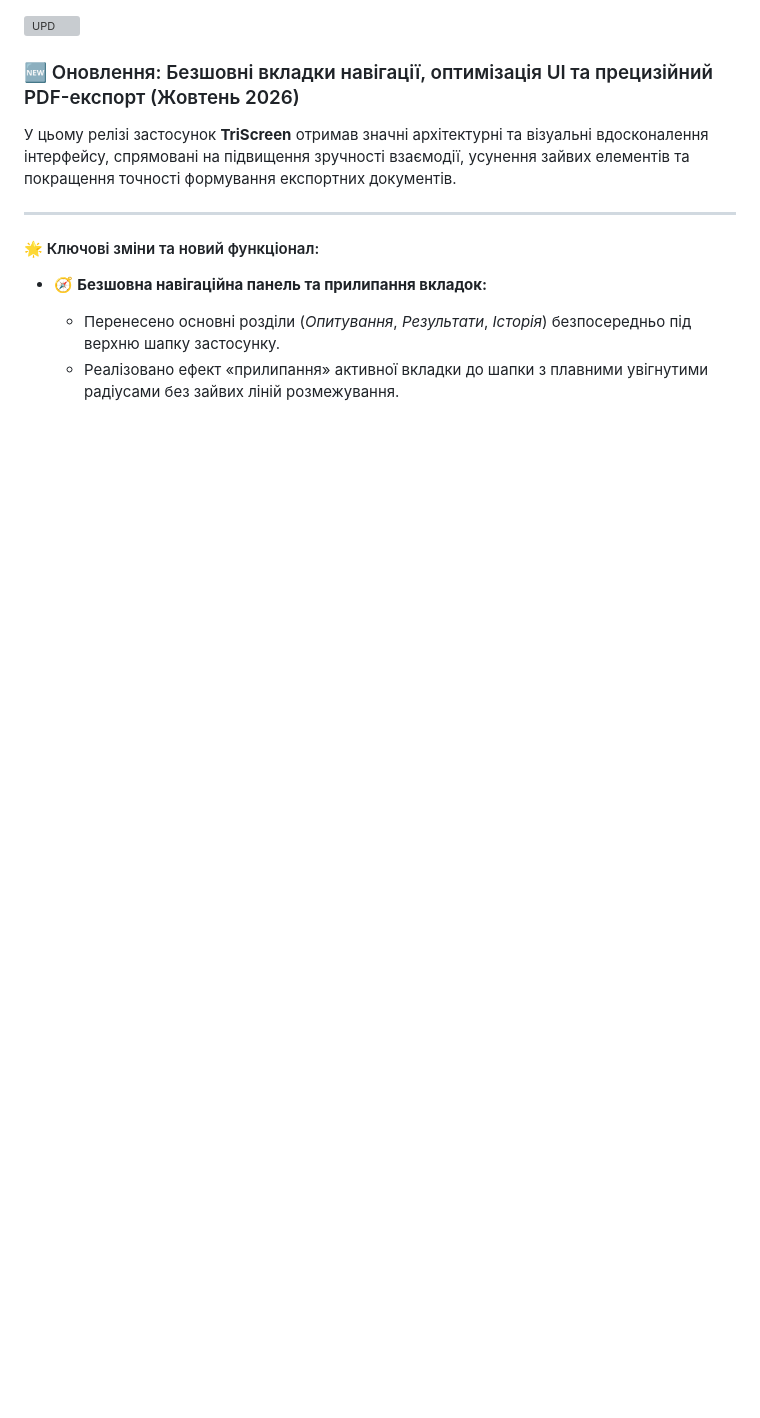
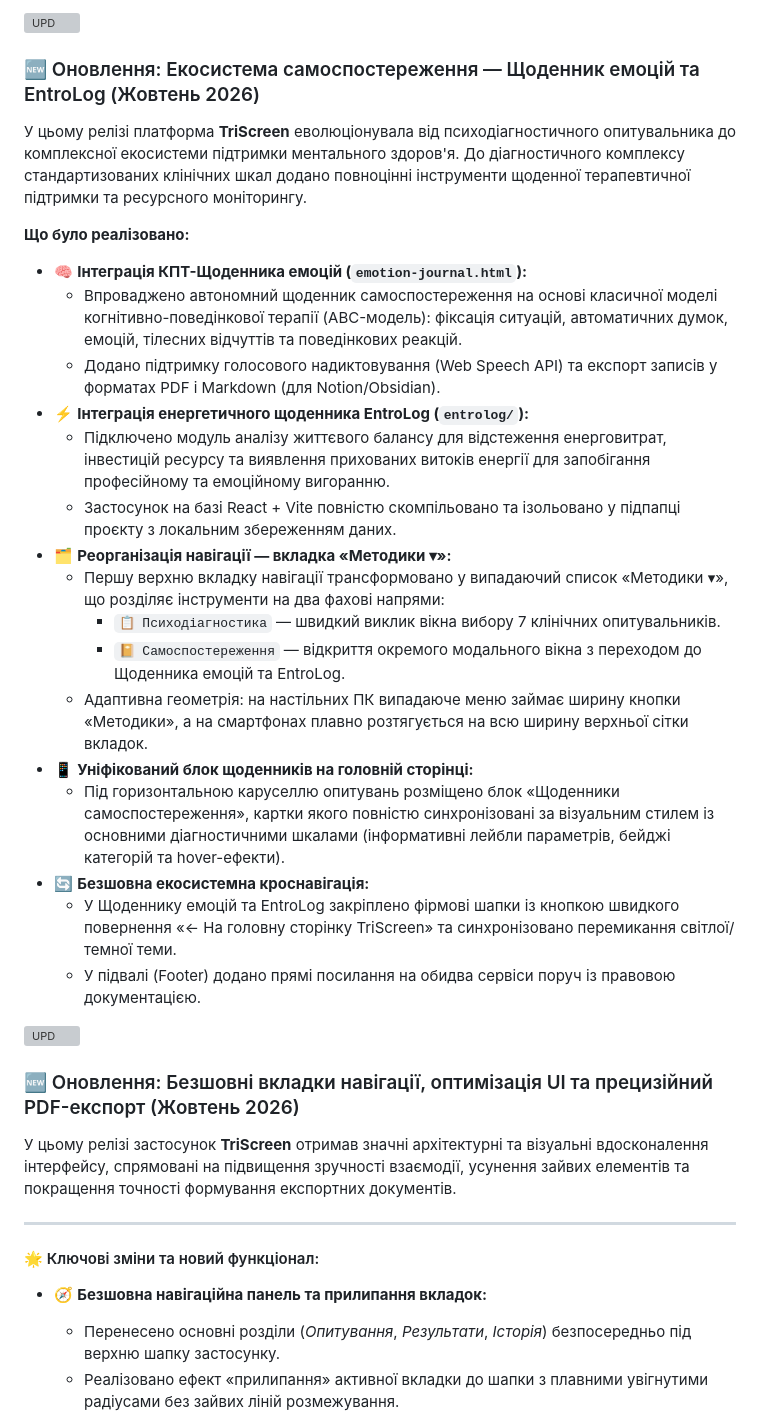
Before and after one commit to ikunstler-maker/TriScreen, a Markdown page: README.md, the part around the change. Rendered like a GitHub page; blank space fills up the shorter version; grey boxes are pictures that could not be loaded.

```diff
--- a/README.md
+++ b/README.md
@@ -1,3 +1,29 @@
+[![UPD](https://readme-typing-svg.demolab.com/?font=Inter&weight=700&color=00BFFF&size=24&vCenter=true&lines=UPD:+TriScreen_261023-o5-p3&duration=1&repeat=false)](https://git.io/typing-svg)
+
+### 🆕 Оновлення: Екосистема самоспостереження — Щоденник емоцій та EntroLog (Жовтень 2026)
+
+У цьому релізі платформа **TriScreen** еволюціонувала від психодіагностичного опитувальника до комплексної екосистеми підтримки ментального здоров'я. До діагностичного комплексу стандартизованих клінічних шкал додано повноцінні інструменти щоденної терапевтичної підтримки та ресурсного моніторингу.
+
+**Що було реалізовано:**
+
+*   🧠 **Інтеграція КПТ-Щоденника емоцій (`emotion-journal.html`):**
+    *   Впроваджено автономний щоденник самоспостереження на основі класичної моделі когнітивно-поведінкової терапії (ABC-модель): фіксація ситуацій, автоматичних думок, емоцій, тілесних відчуттів та поведінкових реакцій.
+    *   Додано підтримку голосового надиктовування (Web Speech API) та експорт записів у форматах PDF і Markdown (для Notion/Obsidian).
+*   ⚡ **Інтеграція енергетичного щоденника EntroLog (`entrolog/`):**
+    *   Підключено модуль аналізу життєвого балансу для відстеження енерговитрат, інвестицій ресурсу та виявлення прихованих витоків енергії для запобігання професійному та емоційному вигоранню.
+    *   Застосунок на базі React + Vite повністю скомпільовано та ізольовано у підпапці проєкту з локальним збереженням даних.
+*   🗂️ **Реорганізація навігації — вкладка «Методики ▾»:**
+    *   Першу верхню вкладку навігації трансформовано у випадаючий список «Методики ▾», що розділяє інструменти на два фахові напрями:
+        *   `📋 Психодіагностика` — швидкий виклик вікна вибору 7 клінічних опитувальників.
+        *   `📔 Самоспостереження` — відкриття окремого модального вікна з переходом до Щоденника емоцій та EntroLog.
+    *   Адаптивна геометрія: на настільних ПК випадаюче меню займає ширину кнопки «Методики», а на смартфонах плавно розтягується на всю ширину верхньої сітки вкладок.
+*   📱 **Уніфікований блок щоденників на головній сторінці:**
+    *   Під горизонтальною каруселлю опитувань розміщено блок «Щоденники самоспостереження», картки якого повністю синхронізовані за візуальним стилем із основними діагностичними шкалами (інформативні лейбли параметрів, бейджі категорій та hover-ефекти).
+*   🔄 **Безшовна екосистемна кроснавігація:**
+    *   У Щоденнику емоцій та EntroLog закріплено фірмові шапки із кнопкою швидкого повернення «← На головну сторінку TriScreen» та синхронізовано перемикання світлої/темної теми.
+    *   У підвалі (Footer) додано прямі посилання на обидва сервіси поруч із правовою документацією.
+
+
 [![UPD](https://readme-typing-svg.demolab.com/?font=Inter&weight=700&color=00BFFF&size=24&vCenter=true&lines=UPD:+TriScreen_261017-o4-p2&duration=1&repeat=false)](https://git.io/typing-svg)
 
 ### 🆕 Оновлення: Безшовні вкладки навігації, оптимізація UI та прецизійний PDF-експорт (Жовтень 2026)
```
